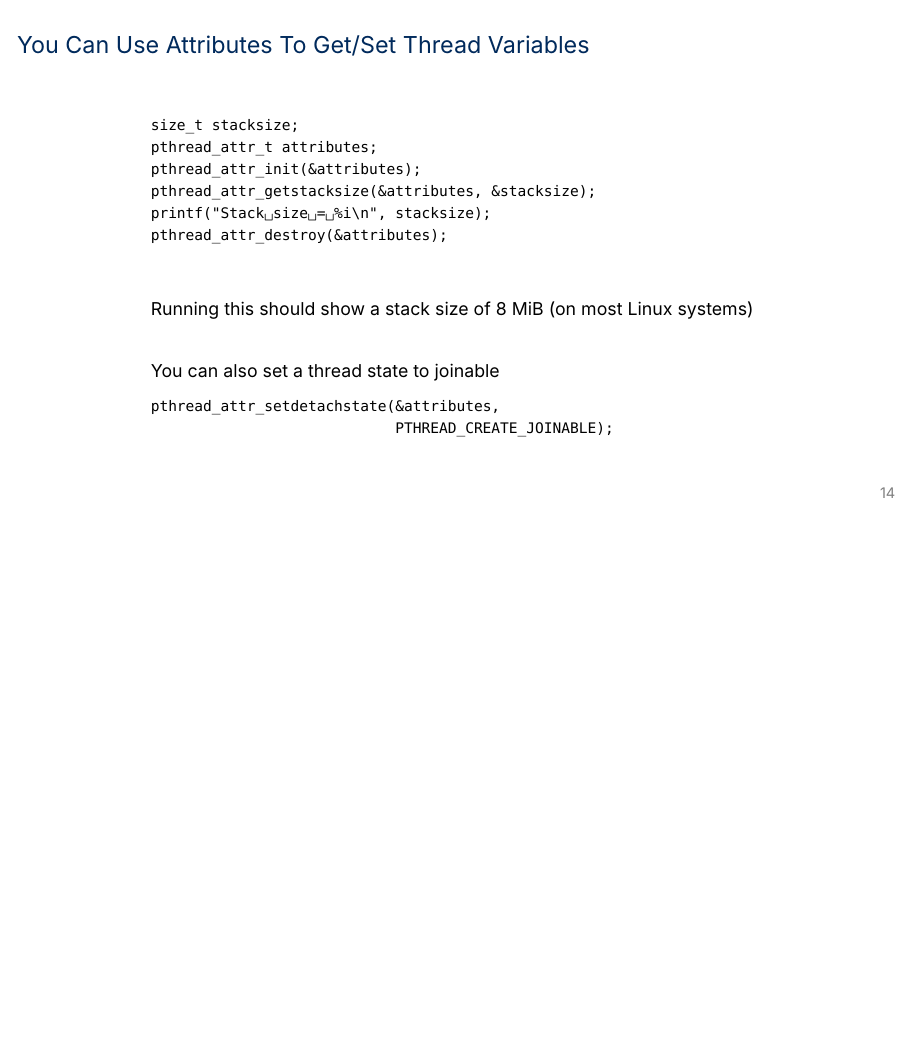
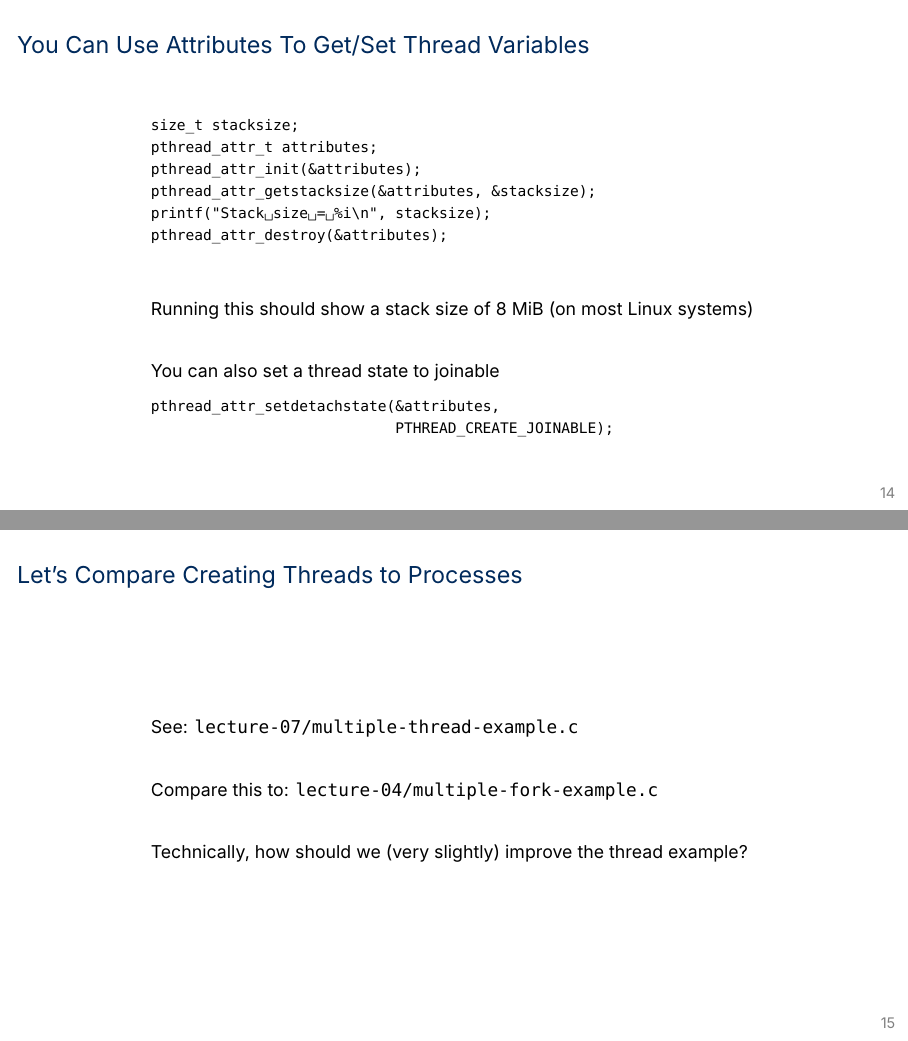
Before and after one commit to eyolfson/ece344-22fall-latex, LaTeX slides (lectures/lecture-07/lecture-07.tex): page 15 of 16 before the commit and pages 15 and 16 of 17 after it, the two joined at a grey line, the shorter picture padded with empty space. Compiled offline with XeLaTeX; a missing font is replaced by an installed copy or a similar font.

Commit message:
Finish Lecture 7

```diff
--- a/lectures/lecture-07/lecture-07.tex
+++ b/lectures/lecture-07/lecture-07.tex
@@ -2,7 +2,7 @@
 
 \lecturenumber{7}
 \title{Threads}
-\version{0.1.0}
+\version{1.0.0}
 \author{Jon Eyolfson}
 \date{September 22, 2022}
 
@@ -346,6 +346,20 @@ pthread_attr_setdetachstate(&attributes,
   \end{frame}
 
   \begin{frame}
+    \frametitle{Let's Compare Creating Threads to Processes}
+
+    See: \texttt{lecture-07/multiple-thread-example.c}
+
+    \vspace{2em}
+
+    Compare this to: \texttt{lecture-04/multiple-fork-example.c}
+
+    \vspace{2em}
+
+    Technically, how should we (very slightly) improve the thread example?
+  \end{frame}
+
+  \begin{frame}
     \frametitle{Threads Enable Concurrency}
 
     We explored threads, and related them to something we already know (processes)
```
